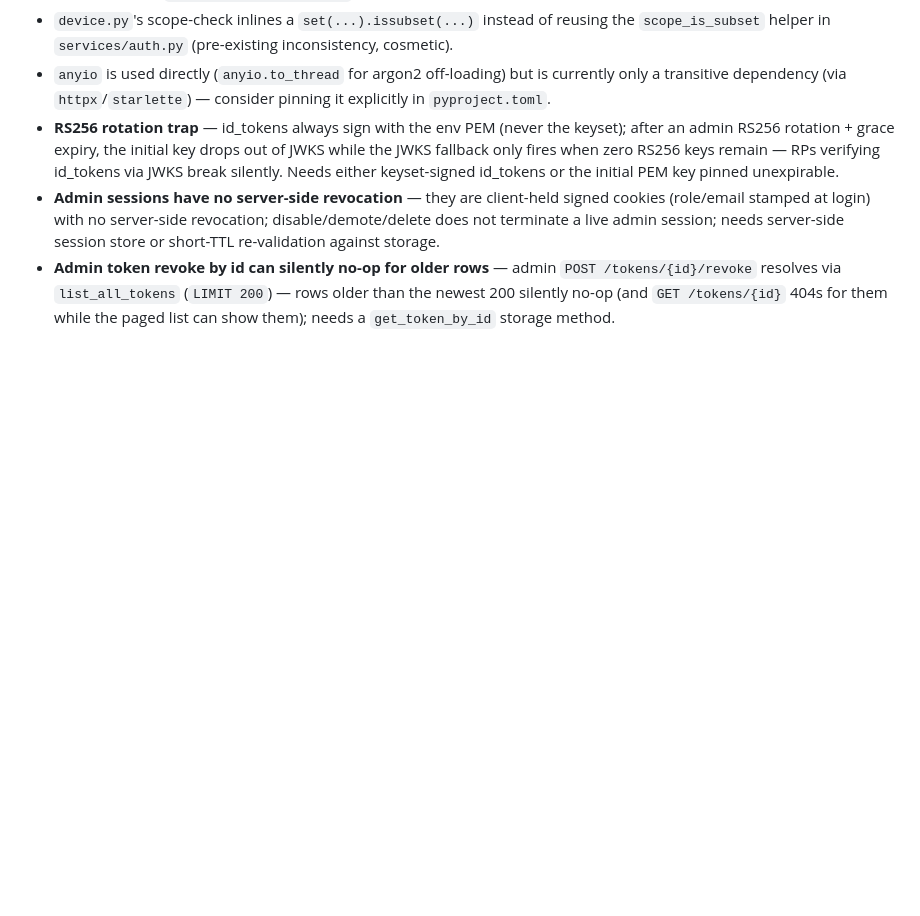
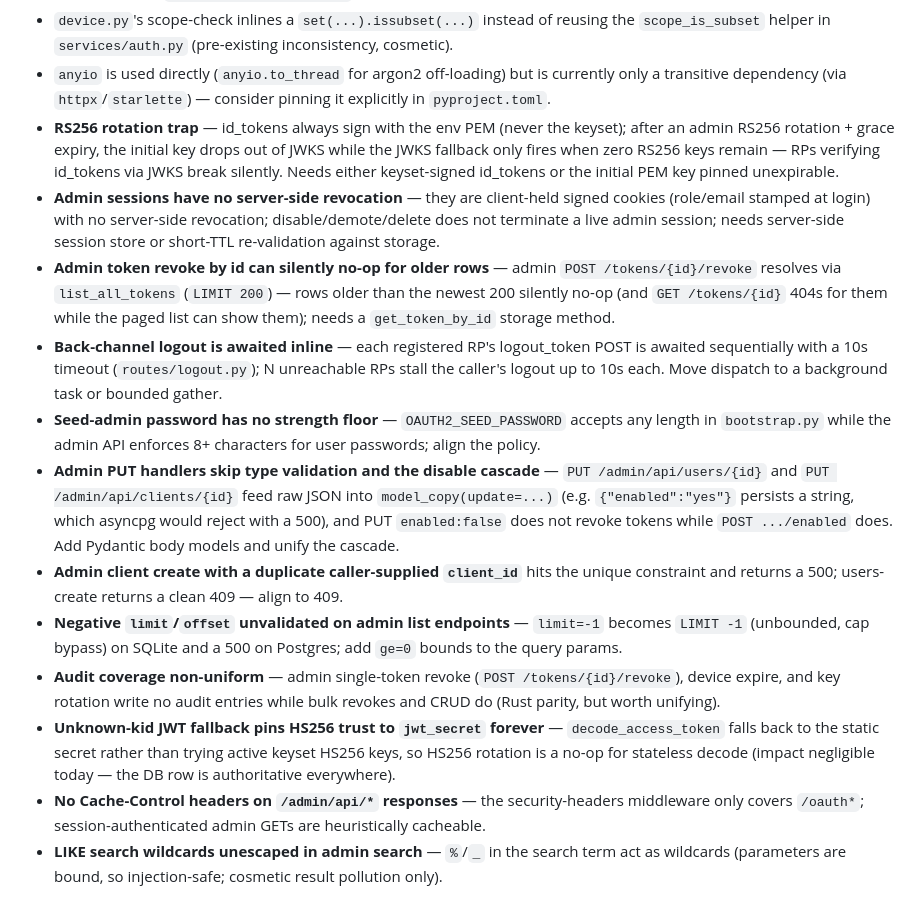
Before and after one commit to ianlintner/python-oauth2-server, a Markdown page: docs/PHASE2-BACKLOG.md, the part around the change. Rendered like a GitHub page; blank space fills up the shorter version.

Commit message:
docs: record remaining Phase 2 final-review minors as Phase 3 candidates
Co-Authored-By: Claude Fable 5 <noreply@anthropic.com>

```diff
--- a/docs/PHASE2-BACKLOG.md
+++ b/docs/PHASE2-BACKLOG.md
@@ -129,3 +129,26 @@ noted during Phase 2 implementation:
   resolves via `list_all_tokens` (`LIMIT 200`) — rows older than the newest 200 silently no-op (and
   `GET /tokens/{id}` 404s for them while the paged list can show them); needs a `get_token_by_id`
   storage method.
+- **Back-channel logout is awaited inline** — each registered RP's logout_token POST is awaited
+  sequentially with a 10s timeout (`routes/logout.py`); N unreachable RPs stall the caller's logout up
+  to 10s each. Move dispatch to a background task or bounded gather.
+- **Seed-admin password has no strength floor** — `OAUTH2_SEED_PASSWORD` accepts any length in
+  `bootstrap.py` while the admin API enforces 8+ characters for user passwords; align the policy.
+- **Admin PUT handlers skip type validation and the disable cascade** — `PUT /admin/api/users/{id}` and
+  `PUT /admin/api/clients/{id}` feed raw JSON into `model_copy(update=...)` (e.g. `{"enabled":"yes"}`
+  persists a string, which asyncpg would reject with a 500), and PUT `enabled:false` does not revoke
+  tokens while `POST .../enabled` does. Add Pydantic body models and unify the cascade.
+- **Admin client create with a duplicate caller-supplied `client_id`** hits the unique constraint and
+  returns a 500; users-create returns a clean 409 — align to 409.
+- **Negative `limit`/`offset` unvalidated on admin list endpoints** — `limit=-1` becomes `LIMIT -1`
+  (unbounded, cap bypass) on SQLite and a 500 on Postgres; add `ge=0` bounds to the query params.
+- **Audit coverage non-uniform** — admin single-token revoke (`POST /tokens/{id}/revoke`), device
+  expire, and key rotation write no audit entries while bulk revokes and CRUD do (Rust parity, but
+  worth unifying).
+- **Unknown-kid JWT fallback pins HS256 trust to `jwt_secret` forever** — `decode_access_token` falls
+  back to the static secret rather than trying active keyset HS256 keys, so HS256 rotation is a no-op
+  for stateless decode (impact negligible today — the DB row is authoritative everywhere).
+- **No Cache-Control headers on `/admin/api/*` responses** — the security-headers middleware only
+  covers `/oauth*`; session-authenticated admin GETs are heuristically cacheable.
+- **LIKE search wildcards unescaped in admin search** — `%`/`_` in the search term act as wildcards
+  (parameters are bound, so injection-safe; cosmetic result pollution only).
```
